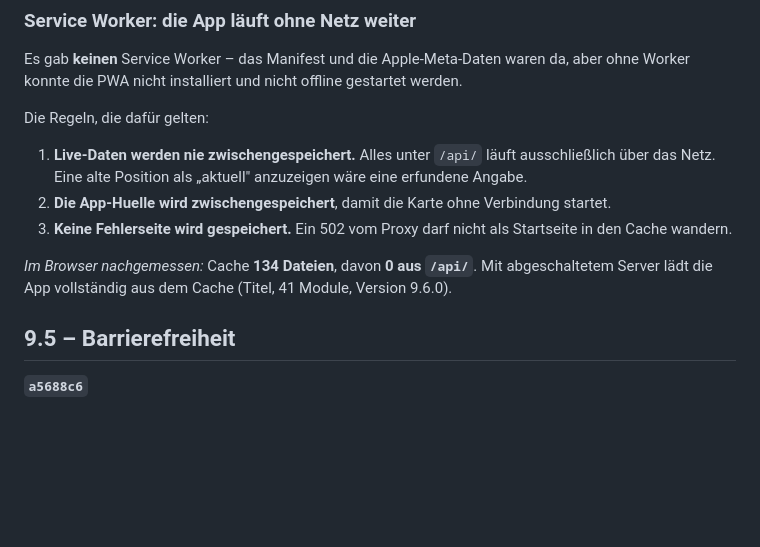
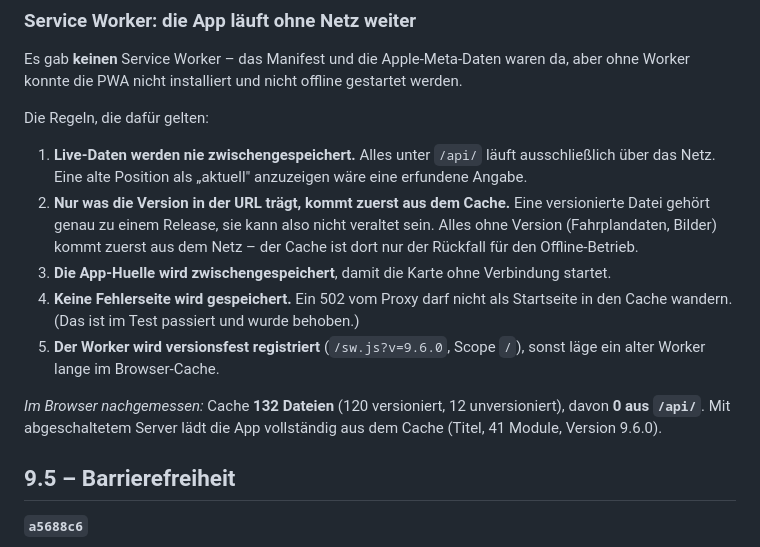
Before and after one commit to hmtckphng2-gif/Radar-S, a Markdown page: UPGRADE_REPORT_8.7_TO_9.6.md, the part around the change. GitHub-like rendering; blank space fills up the shorter version.

Commit message:
docs(9.6): die Cache-Regel im Bericht praezisieren
Nur versionierte Dateien kommen zuerst aus dem Cache, alles andere zuerst
aus dem Netz. Die gemessenen Werte (132 Dateien, 0 aus /api/) sind
eingetragen.

```diff
--- a/UPGRADE_REPORT_8.7_TO_9.6.md
+++ b/UPGRADE_REPORT_8.7_TO_9.6.md
@@ -126,10 +126,12 @@ Es gab **keinen** Service Worker – das Manifest und die Apple-Meta-Daten waren
 Die Regeln, die dafür gelten:
 
 1. **Live-Daten werden nie zwischengespeichert.** Alles unter `/api/` läuft ausschließlich über das Netz. Eine alte Position als „aktuell" anzuzeigen wäre eine erfundene Angabe.
-2. **Die App-Huelle wird zwischengespeichert**, damit die Karte ohne Verbindung startet.
-3. **Keine Fehlerseite wird gespeichert.** Ein 502 vom Proxy darf nicht als Startseite in den Cache wandern.
+2. **Nur was die Version in der URL trägt, kommt zuerst aus dem Cache.** Eine versionierte Datei gehört genau zu einem Release, sie kann also nicht veraltet sein. Alles ohne Version (Fahrplandaten, Bilder) kommt zuerst aus dem Netz – der Cache ist dort nur der Rückfall für den Offline-Betrieb.
+3. **Die App-Huelle wird zwischengespeichert**, damit die Karte ohne Verbindung startet.
+4. **Keine Fehlerseite wird gespeichert.** Ein 502 vom Proxy darf nicht als Startseite in den Cache wandern. (Das ist im Test passiert und wurde behoben.)
+5. **Der Worker wird versionsfest registriert** (`/sw.js?v=9.6.0`, Scope `/`), sonst läge ein alter Worker lange im Browser-Cache.
 
-*Im Browser nachgemessen:* Cache **134 Dateien**, davon **0 aus `/api/`**. Mit abgeschaltetem Server lädt die App vollständig aus dem Cache (Titel, 41 Module, Version 9.6.0).
+*Im Browser nachgemessen:* Cache **132 Dateien** (120 versioniert, 12 unversioniert), davon **0 aus `/api/`**. Mit abgeschaltetem Server lädt die App vollständig aus dem Cache (Titel, 41 Module, Version 9.6.0).
 
 ## 9.5 – Barrierefreiheit
 
```
